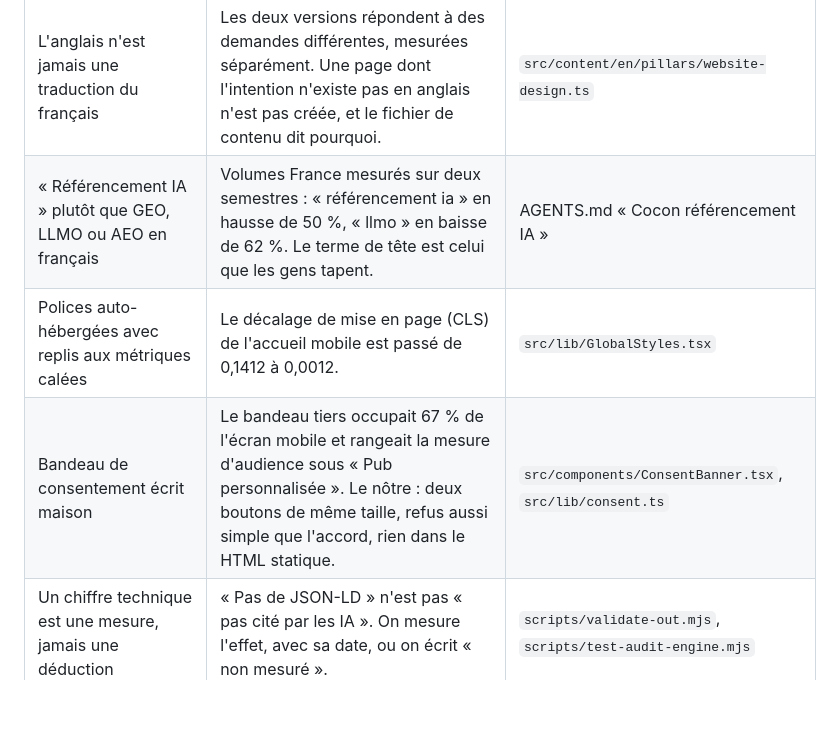
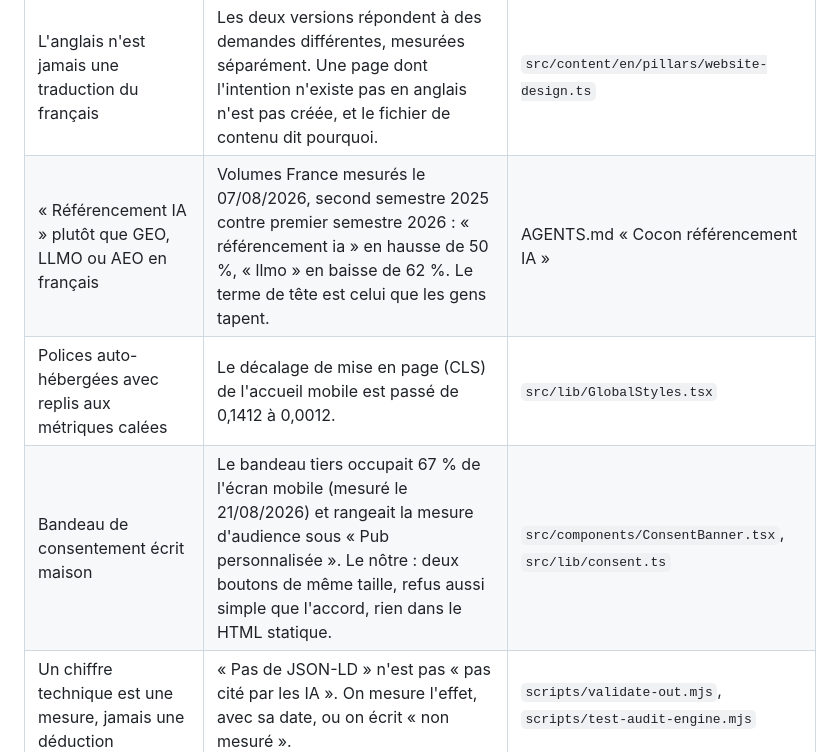
Before and after one commit to mkz-web/mkz-site, a Markdown page: README.md, the part around the change. Rendered like a GitHub page; blank space fills up the shorter version.

Commit message:
readme : deux pourcentages datés, procédure et métadonnées consignées dans AGENTS.md
Les deux lignes du tableau des décisions qui portaient un pourcentage sans date (volumes « référencement ia » et « llmo », emprise du bandeau tiers) sont datées : le README tient sa promesse « chaque chiffre technique est mesuré et daté », et verifier-readme.mjs du skill readme-github sort à 0 erreur, 0 attention. AGENTS.md note les métadonnées GitHub posées le 09/09/2026 et renvoie au skill pour la procédure.

Co-Authored-By: Claude Fable 5.1 <noreply@anthropic.com>

```diff
--- a/README.md
+++ b/README.md
@@ -74,9 +74,9 @@ Sept décisions structurent le dépôt. Chacune est argumentée en détail dans
 | Export statique, pas de serveur applicatif | Une page HTML par URL, servie par un CDN : rapide, sans coût de serveur, sans surface d'attaque applicative. La seule logique serveur, l'API du scan, vit dans une Pages Function. | `next.config.ts`, `functions/api/` |
 | Deux root layouts `(fr)` et `(en)` au lieu du gabarit `[lang]` | Seul moyen d'obtenir deux attributs `lang` réels en export statique sans déplacer les URL françaises déjà indexées. | `src/app/`, AGENTS.md « Site bilingue » |
 | L'anglais n'est jamais une traduction du français | Les deux versions répondent à des demandes différentes, mesurées séparément. Une page dont l'intention n'existe pas en anglais n'est pas créée, et le fichier de contenu dit pourquoi. | `src/content/en/pillars/website-design.ts` |
-| « Référencement IA » plutôt que GEO, LLMO ou AEO en français | Volumes France mesurés sur deux semestres : « référencement ia » en hausse de 50 %, « llmo » en baisse de 62 %. Le terme de tête est celui que les gens tapent. | AGENTS.md « Cocon référencement IA » |
+| « Référencement IA » plutôt que GEO, LLMO ou AEO en français | Volumes France mesurés le 07/08/2026, second semestre 2025 contre premier semestre 2026 : « référencement ia » en hausse de 50 %, « llmo » en baisse de 62 %. Le terme de tête est celui que les gens tapent. | AGENTS.md « Cocon référencement IA » |
 | Polices auto-hébergées avec replis aux métriques calées | Le décalage de mise en page (CLS) de l'accueil mobile est passé de 0,1412 à 0,0012. | `src/lib/GlobalStyles.tsx` |
-| Bandeau de consentement écrit maison | Le bandeau tiers occupait 67 % de l'écran mobile et rangeait la mesure d'audience sous « Pub personnalisée ». Le nôtre : deux boutons de même taille, refus aussi simple que l'accord, rien dans le HTML statique. | `src/components/ConsentBanner.tsx`, `src/lib/consent.ts` |
+| Bandeau de consentement écrit maison | Le bandeau tiers occupait 67 % de l'écran mobile (mesuré le 21/08/2026) et rangeait la mesure d'audience sous « Pub personnalisée ». Le nôtre : deux boutons de même taille, refus aussi simple que l'accord, rien dans le HTML statique. | `src/components/ConsentBanner.tsx`, `src/lib/consent.ts` |
 | Un chiffre technique est une mesure, jamais une déduction | « Pas de JSON-LD » n'est pas « pas cité par les IA ». On mesure l'effet, avec sa date, ou on écrit « non mesuré ». | `scripts/validate-out.mjs`, `scripts/test-audit-engine.mjs` |
 
 ## Ce qui est mesuré
```
